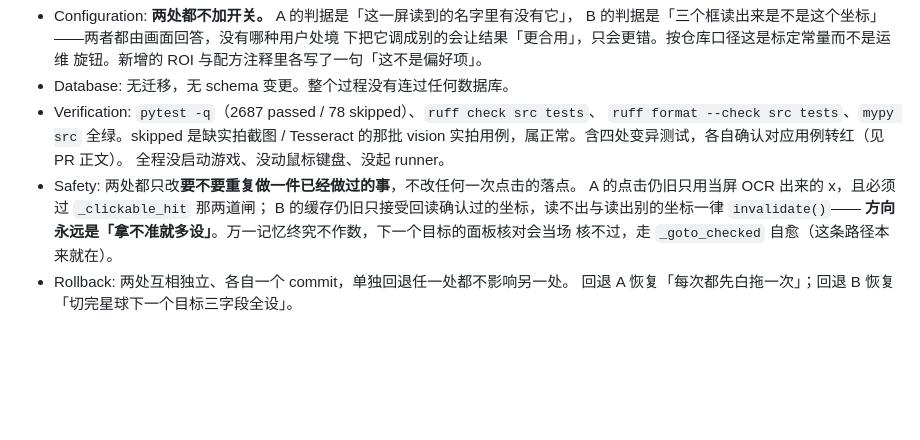
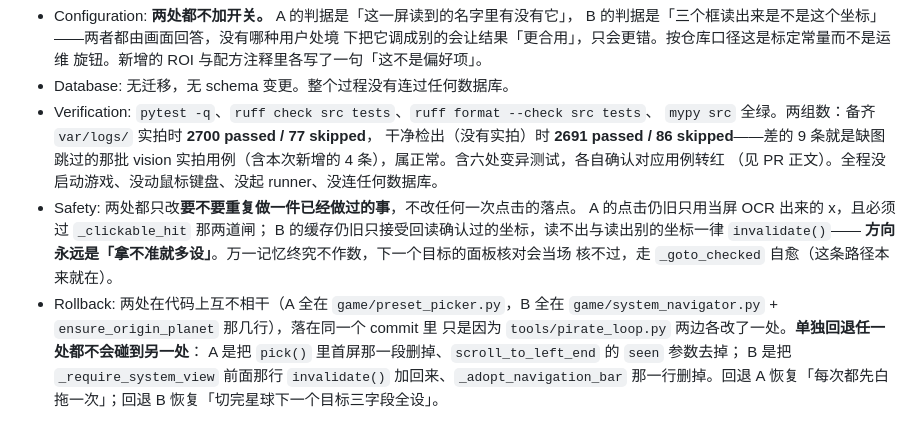
Before and after one commit to Kucleer/EVO-Helper, a Markdown page: .changes/176-dispatch-chain-shortcuts.md, the part around the change. Rendered like a GitHub page; blank space fills up the shorter version.

Commit message:
补记：变更片段的验证数与回退说明
两组 pytest 数（备齐实拍 2700/77、干净检出 2691/86），以及两项各自怎么单独回退。

```diff
--- a/.changes/176-dispatch-chain-shortcuts.md
+++ b/.changes/176-dispatch-chain-shortcuts.md
@@ -86,14 +86,19 @@ date: 2026-08-18
   下把它调成别的会让结果「更合用」，只会更错。按仓库口径这是标定常量而不是运维
   旋钮。新增的 ROI 与配方注释里各写了一句「这不是偏好项」。
 - Database: 无迁移，无 schema 变更。整个过程没有连过任何数据库。
-- Verification: `pytest -q`（2687 passed / 78 skipped）、`ruff check src tests`、
-  `ruff format --check src tests`、`mypy src` 全绿。skipped 是缺实拍截图 / Tesseract
-  的那批 vision 实拍用例，属正常。含四处变异测试，各自确认对应用例转红（见 PR 正文）。
-  全程没启动游戏、没动鼠标键盘、没起 runner。
+- Verification: `pytest -q`、`ruff check src tests`、`ruff format --check src tests`、
+  `mypy src` 全绿。两组数：备齐 `var/logs/` 实拍时 **2700 passed / 77 skipped**，
+  干净检出（没有实拍）时 **2691 passed / 86 skipped**——差的 9 条就是缺图跳过的那批
+  vision 实拍用例（含本次新增的 4 条），属正常。含六处变异测试，各自确认对应用例转红
+  （见 PR 正文）。全程没启动游戏、没动鼠标键盘、没起 runner、没连任何数据库。
 - Safety: 两处都只改**要不要重复做一件已经做过的事**，不改任何一次点击的落点。
   A 的点击仍旧只用当屏 OCR 出来的 x，且必须过 `_clickable_hit` 那两道闸；
   B 的缓存仍旧只接受回读确认过的坐标，读不出与读出别的坐标一律 `invalidate()`——
   **方向永远是「拿不准就多设」**。万一记忆终究不作数，下一个目标的面板核对会当场
   核不过，走 `_goto_checked` 自愈（这条路径本来就在）。
-- Rollback: 两处互相独立、各自一个 commit，单独回退任一处都不影响另一处。
-  回退 A 恢复「每次都先白拖一次」；回退 B 恢复「切完星球下一个目标三字段全设」。
+- Rollback: 两处在代码上互不相干（A 全在 `game/preset_picker.py`，B 全在
+  `game/system_navigator.py` + `ensure_origin_planet` 那几行），落在同一个 commit 里
+  只是因为 `tools/pirate_loop.py` 两边各改了一处。**单独回退任一处都不会碰到另一处**：
+  A 是把 `pick()` 里首屏那一段删掉、`scroll_to_left_end` 的 `seen` 参数去掉；
+  B 是把 `_require_system_view` 前面那行 `invalidate()` 加回来、`_adopt_navigation_bar`
+  那一行删掉。回退 A 恢复「每次都先白拖一次」；回退 B 恢复「切完星球下一个目标三字段全设」。
```
